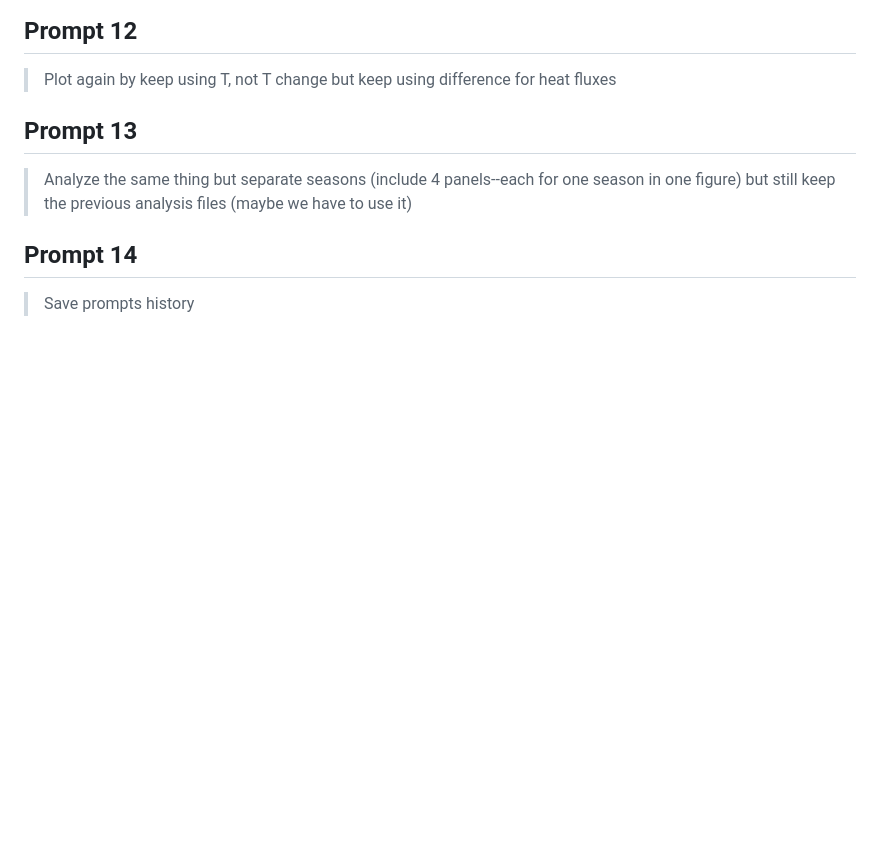
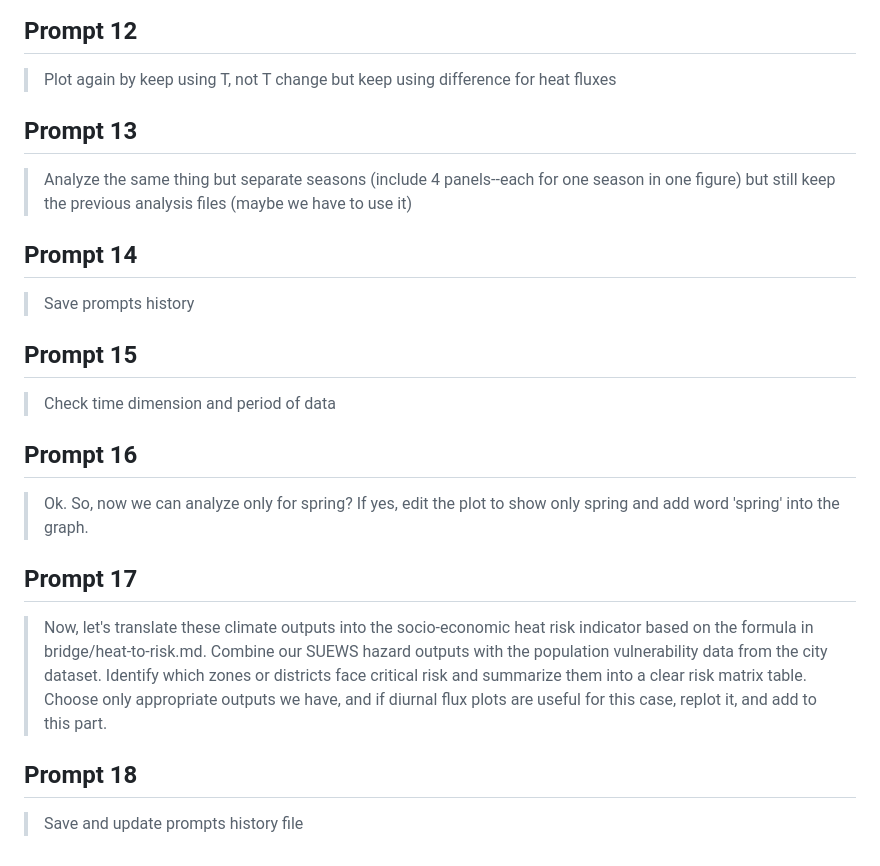
Before and after one commit to pam-moonsap/suews-hackathon-pam24, a Markdown page: transcripts/prompt-history-2026-06-24.md, the part around the change. Rendered like a GitHub page; blank space fills up the shorter version.

Commit message:
Update prompt history

```diff
--- a/transcripts/prompt-history-2026-06-24.md
+++ b/transcripts/prompt-history-2026-06-24.md
@@ -122,3 +122,25 @@ collaboration path; detailed setup notes remain in `setup-session-2026-06-24.md`
 ## Prompt 14
 
 > Save prompts history
+
+## Prompt 15
+
+> Check time dimension and period of data
+
+## Prompt 16
+
+> Ok. So, now we can analyze only for spring? If yes, edit the plot to show only
+> spring and add word 'spring' into the graph.
+
+## Prompt 17
+
+> Now, let's translate these climate outputs into the socio-economic heat risk
+> indicator based on the formula in bridge/heat-to-risk.md. Combine our SUEWS
+> hazard outputs with the population vulnerability data from the city dataset.
+> Identify which zones or districts face critical risk and summarize them into a
+> clear risk matrix table. Choose only appropriate outputs we have, and if
+> diurnal flux plots are useful for this case, replot it, and add to this part.
+
+## Prompt 18
+
+> Save and update prompts history file
```
